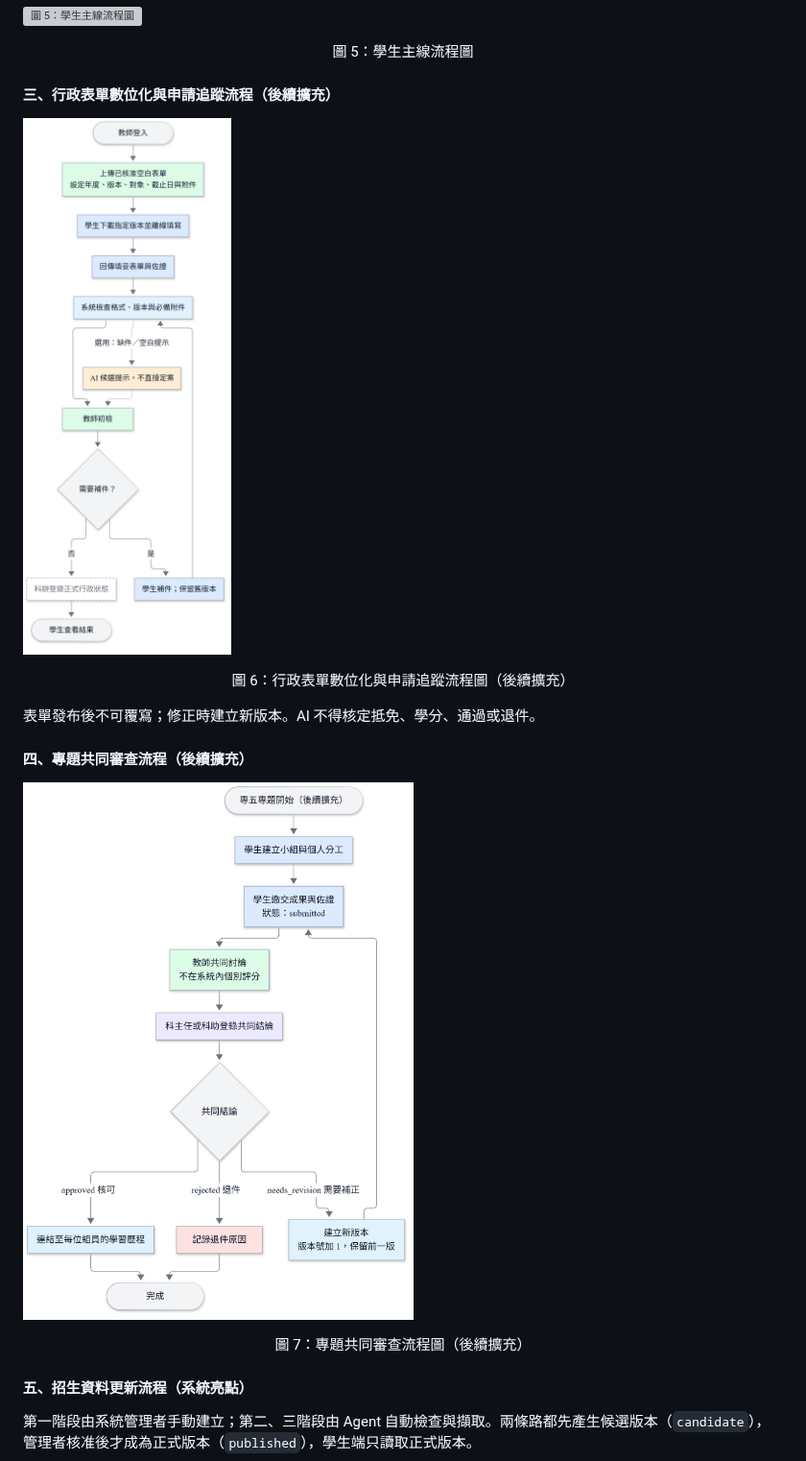
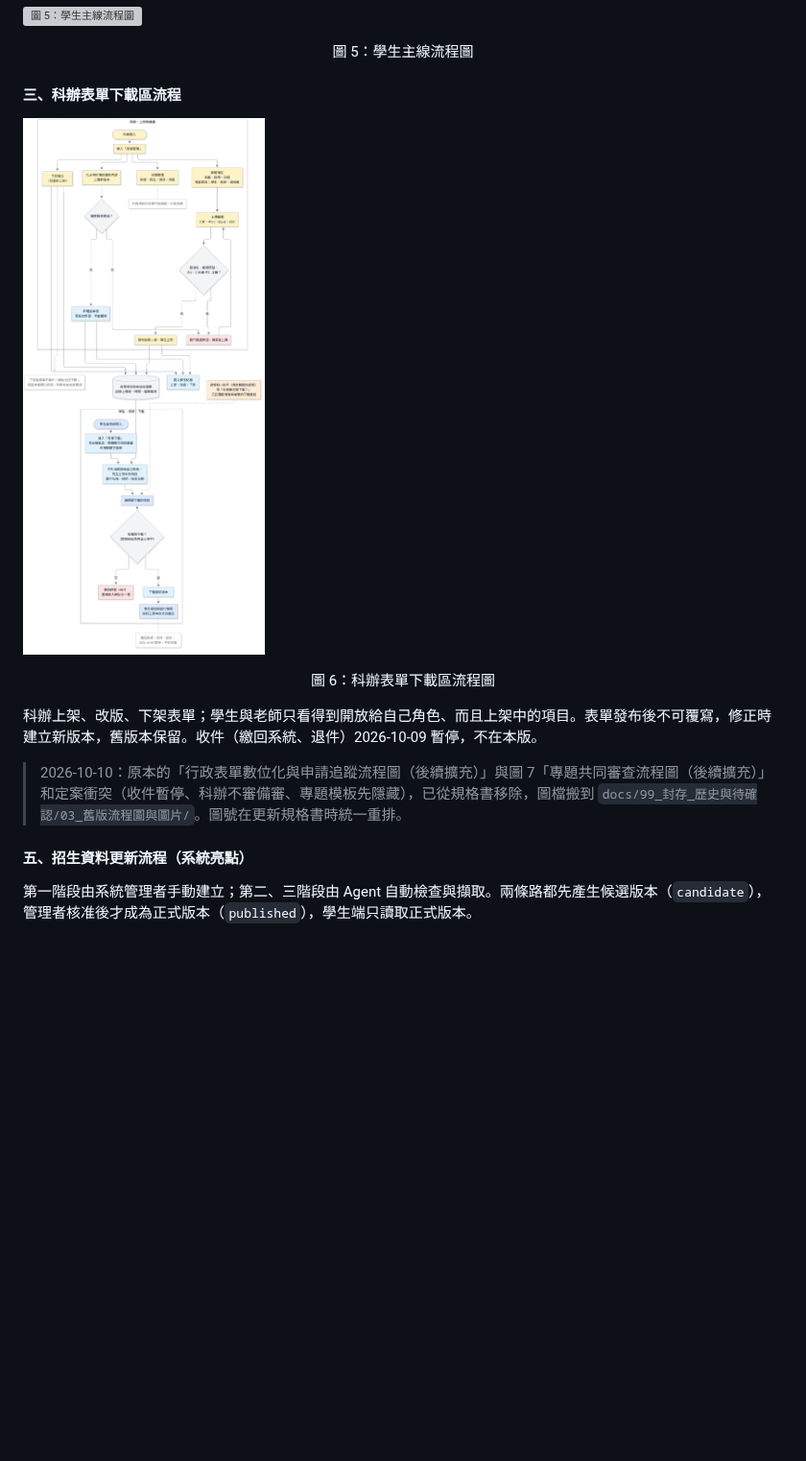
Before and after one commit to vujhdcusa/1028, a Markdown page: docs/01_正式規格/資管科智慧學習歷程系統-系統規格設計書-開發閱讀版.md, the part around the change. Shown at 96% size. Rendered like a GitHub page; pictures changed too: docs/images/D-20-form-download-flow.png (added); blank space fills up the shorter version; grey boxes are pictures that could not be loaded.

```diff
--- a/docs/01_正式規格/資管科智慧學習歷程系統-系統規格設計書-開發閱讀版.md
+++ b/docs/01_正式規格/資管科智慧學習歷程系統-系統規格設計書-開發閱讀版.md
@@ -494,19 +494,15 @@
 
 <p align="center">圖 5：學生主線流程圖</p>
 
-#### 三、行政表單數位化與申請追蹤流程（後續擴充）
+#### 三、科辦表單下載區流程
 
-![圖 6：行政表單數位化與申請追蹤流程圖（後續擴充）](../images/D-11-admin-forms-flow.png)
+![圖 6：科辦表單下載區流程圖](../images/D-20-form-download-flow.png)
 
-<p align="center">圖 6：行政表單數位化與申請追蹤流程圖（後續擴充）</p>
+<p align="center">圖 6：科辦表單下載區流程圖</p>
 
-表單發布後不可覆寫；修正時建立新版本。AI 不得核定抵免、學分、通過或退件。
+科辦上架、改版、下架表單；學生與老師只看得到開放給自己角色、而且上架中的項目。表單發布後不可覆寫，修正時建立新版本，舊版本保留。收件（繳回系統、退件）2026-10-09 暫停，不在本版。
 
-#### 四、專題共同審查流程（後續擴充）
-
-![圖 7：專題共同審查流程圖（後續擴充）](../images/D-03-group-project-review-flow.png)
-
-<p align="center">圖 7：專題共同審查流程圖（後續擴充）</p>
+> 2026-10-10：原本的「行政表單數位化與申請追蹤流程圖（後續擴充）」與圖 7「專題共同審查流程圖（後續擴充）」和定案衝突（收件暫停、科辦不審備審、專題模板先隱藏），已從規格書移除，圖檔搬到 `docs/99_封存_歷史與待確認/03_舊版流程圖與圖片/`。圖號在更新規格書時統一重排。
 
 #### 五、招生資料更新流程（系統亮點）
 
```
Also changed, not shown: docs/04_圖表與介面/diagrams.md (+42 -41 lines), docs/99_封存_歷史與待確認/README.md (+7 -0 lines), docs/99_封存_歷史與待確認/03_舊版流程圖與圖片/D-03-group-project-review-flow.png (renamed from docs/images/D-03-group-project-review-flow.png), docs/99_封存_歷史與待確認/03_舊版流程圖與圖片/D-11-admin-forms-flow.png (renamed from docs/images/D-11-admin-forms-flow.png), 12 other files.
